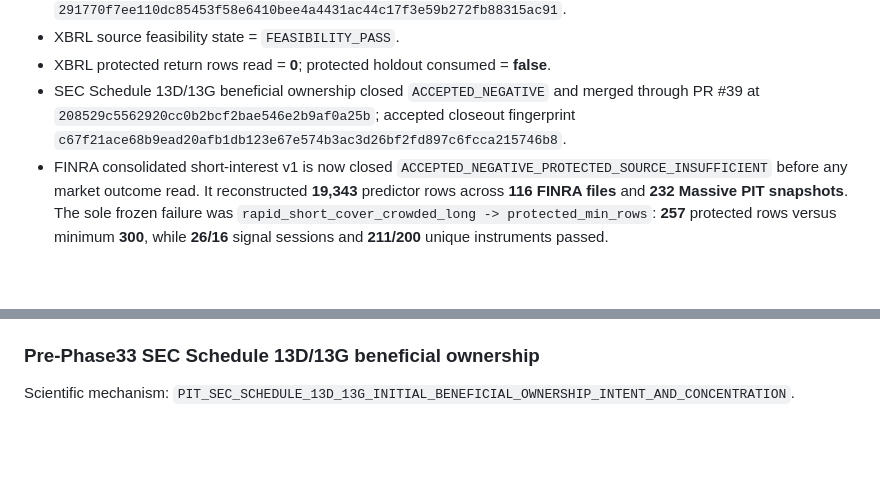
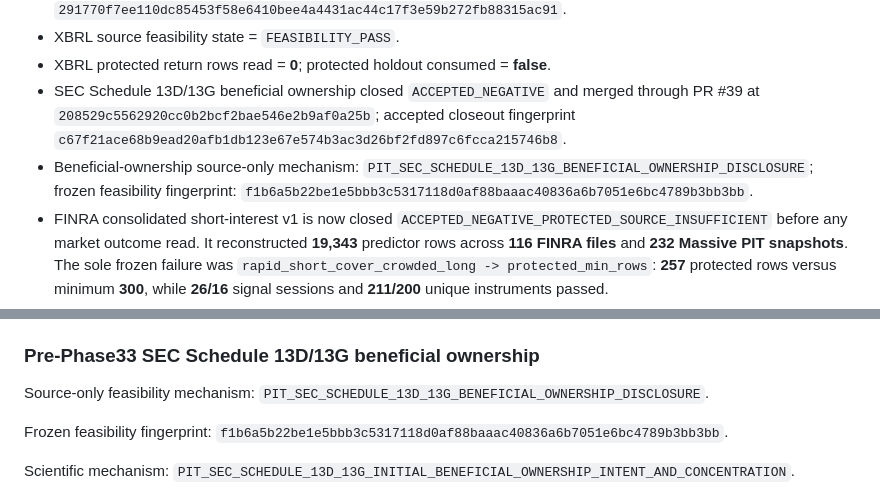
Before and after one commit to nicholaslpollard/ATLAS, a Markdown page: README.md, 2 parts joined by grey strips. Rendered like a GitHub page; blank space fills up the shorter version.

Commit message:
Restore beneficial-ownership feasibility README lineage

```diff
--- a/README.md
+++ b/README.md
@@ -56,6 +56,7 @@ Target-machine checks remain mandatory where repository CI cannot prove local da
 - XBRL source feasibility state = `FEASIBILITY_PASS`.
 - XBRL protected return rows read = **0**; protected holdout consumed = **false**.
 - SEC Schedule 13D/13G beneficial ownership closed `ACCEPTED_NEGATIVE` and merged through PR #39 at `208529c5562920cc0b2bcf2bae546e2b9af0a25b`; accepted closeout fingerprint `c67f21ace68b9ead20afb1db123e67e574b3ac3d26bf2fd897c6fcca215746b8`.
+- Beneficial-ownership source-only mechanism: `PIT_SEC_SCHEDULE_13D_13G_BENEFICIAL_OWNERSHIP_DISCLOSURE`; frozen feasibility fingerprint: `f1b6a5b22be1e5bbb3c5317118d0af88baaac40836a6b7051e6bc4789b3bb3bb`.
 - FINRA consolidated short-interest v1 is now closed `ACCEPTED_NEGATIVE_PROTECTED_SOURCE_INSUFFICIENT` before any market outcome read. It reconstructed **19,343** predictor rows across **116 FINRA files** and **232 Massive PIT snapshots**. The sole frozen failure was `rapid_short_cover_crowded_long -> protected_min_rows`: **257** protected rows versus minimum **300**, while **26/16** signal sessions and **211/200** unique instruments passed.
 - FINRA predictor report SHA-256: `56479707945a59752aeb2056f3cfbcfd2df1e4a87ada31c9e8e6d3ed93f314cd`.
 - FINRA predictor rows SHA-256: `21c7dd2e44013ba0f1d290019db70f7b0f23b0603c5e965cbd8b441128190e48`.
@@ -90,6 +91,10 @@ Source feasibility passed with **200** successful Company Facts documents, **170
 
 ### Pre-Phase33 SEC Schedule 13D/13G beneficial ownership
 
+Source-only feasibility mechanism: `PIT_SEC_SCHEDULE_13D_13G_BENEFICIAL_OWNERSHIP_DISCLOSURE`.
+
+Frozen feasibility fingerprint: `f1b6a5b22be1e5bbb3c5317118d0af88baaac40836a6b7051e6bc4789b3bb3bb`.
+
 Scientific mechanism: `PIT_SEC_SCHEDULE_13D_13G_INITIAL_BENEFICIAL_OWNERSHIP_INTENT_AND_CONCENTRATION`.
 
 Targeted source repair passed with **43/43 quarterly indexes**, **200/200 complete submissions**, **195 unique authoritative subject CIKs**, **200 decision sessions**, and **142 unambiguous PIT active common-stock mappings**. Exactly four LONG hypotheses were frozen under scientific fingerprint `4bf51f02fb74a219609e2affef3319b24b7c98eb06fa9d88e405ae4f7448434c`. The repaired source-only run produced **3,652 predictors**, and development produced **2,412 usable outcomes**, **0 selection passers**, **0 winners**, and **0 internal finalists**. Protected returns remained unread. Final closeout fingerprint: `c67f21ace68b9ead20afb1db123e67e574b3ac3d26bf2fd897c6fcca215746b8`.
```
